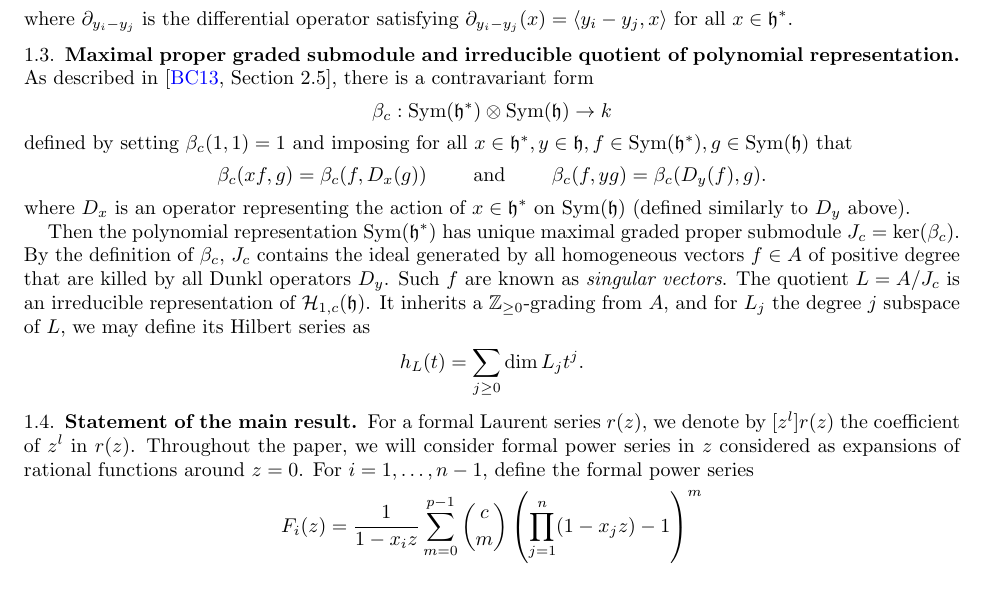
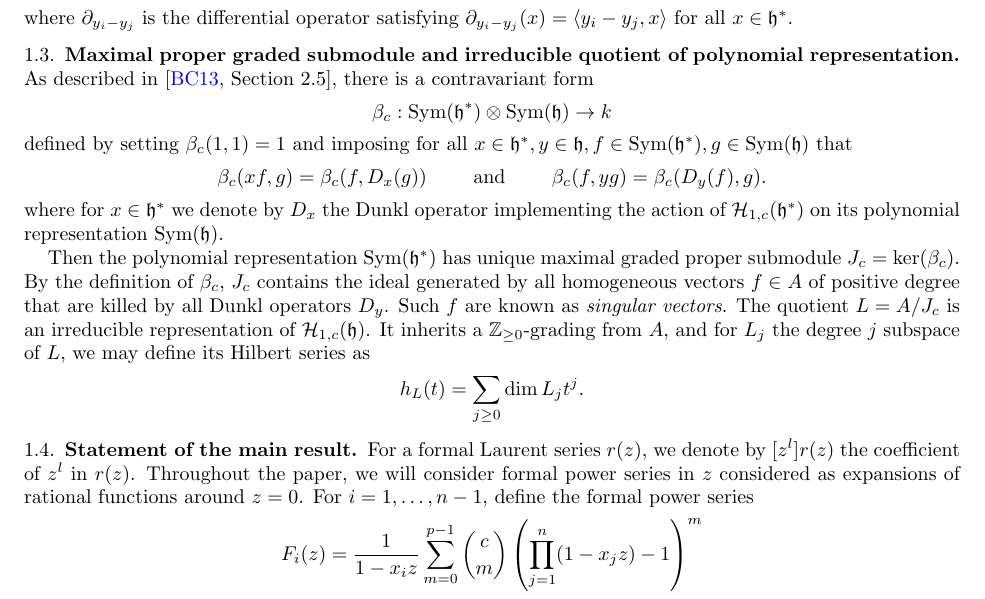
Before and after one commit to sdevadas/cherednik-urop2014, a LaTeX paper (formalwriteup.tex): part of page 2 of 9, cut so that both start at the same text. Compiled offline with pdfLaTeX.

Commit message:
copied line edits to formalwriteup

```diff
--- a/formalwriteup.tex
+++ b/formalwriteup.tex
@@ -119,7 +119,7 @@ defined by setting $\beta_c(1, 1) = 1$ and imposing for all $x \in \h^*, y \in \
 \[
 \beta_c(xf,g)=\beta_c(f,D_x(g)) \qquad \text{ and } \qquad \beta_c(f,yg) = \beta_c(D_y(f),g).
 \]
-where $D_x$ is an operator representing the action of $x \in \h^*$ on $\Sym(\h)$ (defined similarly to $D_y$ above).
+where for $x \in \h^*$ we denote by $D_x$ the Dunkl operator implementing the action of $\HH_{1, c}(\h^*)$ on its polynomial representation $\Sym(\h)$.
 
 Then the polynomial representation $\Sym(\h^*)$ has unique maximal graded proper submodule $J_c = \ker(\beta_c)$.  By the definition of $\beta_c$, $J_c$ contains the ideal generated by all homogeneous vectors $f \in A$ of positive degree that are killed by all Dunkl operators $D_y$.  Such $f$ are known as \textit{singular vectors}.  The quotient $L = A/J_c$ is an irreducible representation of $\HH_{1,c}(\h)$.  It inherits a $\ZZ_{\geq 0}$-grading from $A$, and for $L_j$ the degree $j$ subspace of $L$, we may define its Hilbert series as
 \[
```
